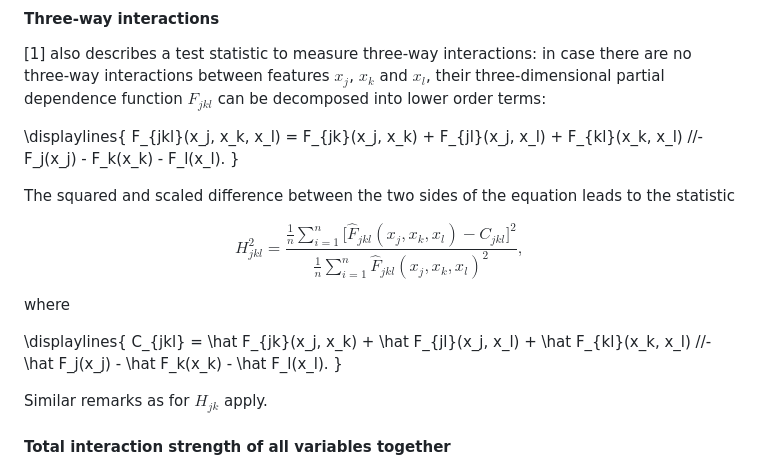
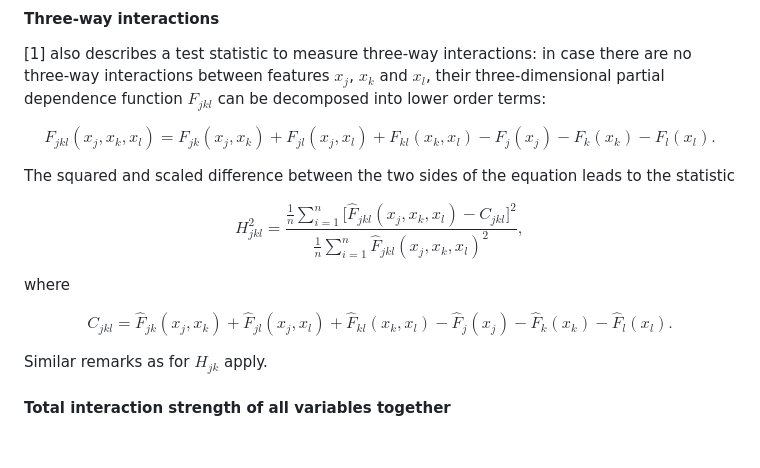
Before and after one commit to ModelOriented/hstats, a Markdown page: README.md, the part around the change. GitHub-like rendering; blank space fills up the shorter version.

Commit message:
Update README.md
Undo displaylines - they do not render in R

```diff
--- a/README.md
+++ b/README.md
@@ -316,9 +316,9 @@ Furthermore, we do pairwise calculations not for the most *important* features b
 
 [1] also describes a test statistic to measure three-way interactions: in case there are no three-way interactions between features $x_j$, $x_k$ and $x_l$, their three-dimensional partial dependence function $F_{jkl}$ can be decomposed into lower order terms:
 
-\displaylines{
-  F_{jkl}(x_j, x_k, x_l) = F_{jk}(x_j, x_k) + F_{jl}(x_j, x_l) + F_{kl}(x_k, x_l) //- F_j(x_j) - F_k(x_k) - F_l(x_l).
-}
+$$
+  F_{jkl}(x_j, x_k, x_l) = F_{jk}(x_j, x_k) + F_{jl}(x_j, x_l) + F_{kl}(x_k, x_l) - F_j(x_j) - F_k(x_k) - F_l(x_l).
+$$
 
 The squared and scaled difference between the two sides of the equation leads to the statistic
 
@@ -328,9 +328,9 @@ $$
 
 where
 
-\displaylines{
-	C_{jkl} = \hat F_{jk}(x_j, x_k) + \hat F_{jl}(x_j, x_l) + \hat F_{kl}(x_k, x_l) //- \hat F_j(x_j) - \hat F_k(x_k) - \hat F_l(x_l).
-}
+$$
+	C_{jkl} = \hat F_{jk}(x_j, x_k) + \hat F_{jl}(x_j, x_l) + \hat F_{kl}(x_k, x_l) - \hat F_j(x_j) - \hat F_k(x_k) - \hat F_l(x_l).
+$$
 
 Similar remarks as for $H_{jk}$ apply.
 
```
